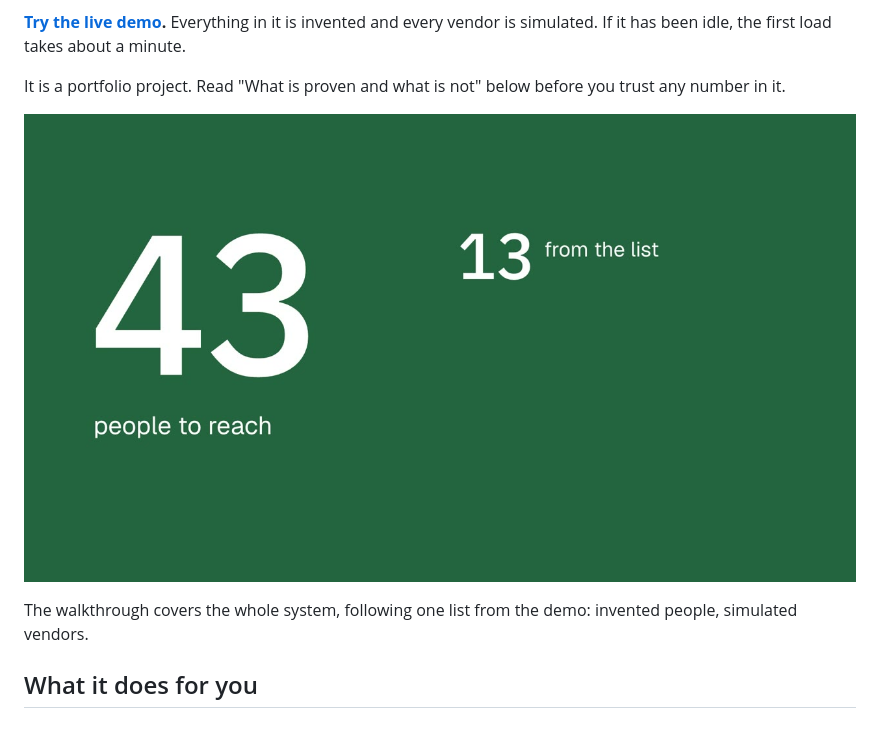
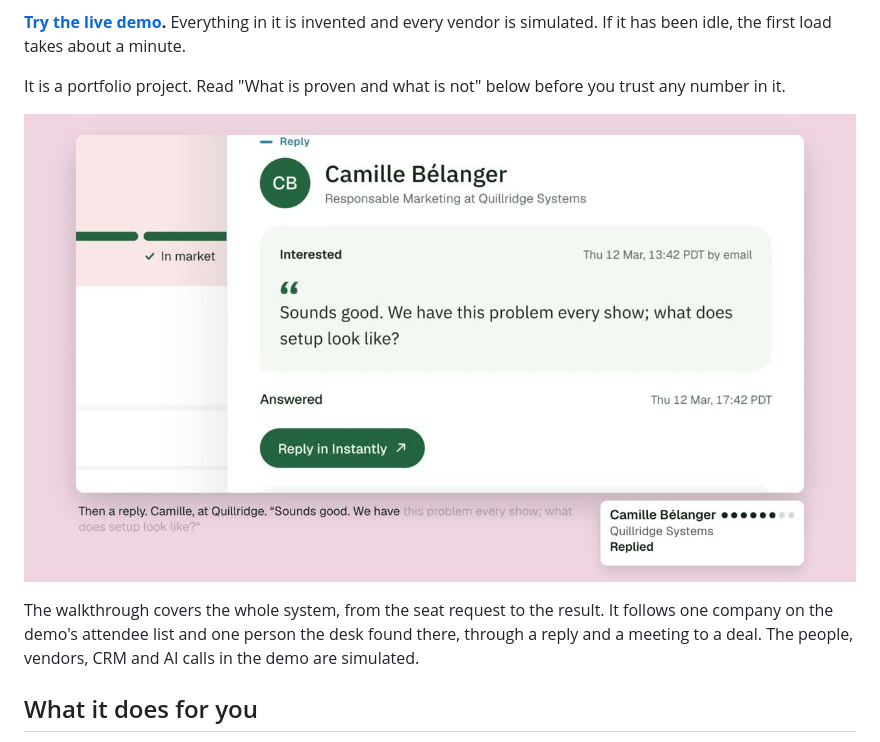
Before and after one commit to bryanacevedo/events-desk, a Markdown page: README.md, the part around one of its changes. Drawn GitHub-style; pictures changed too: docs/video/poster.jpg.

```diff
--- a/README.md
+++ b/README.md
@@ -14,5 +14,5 @@ It is a portfolio project. Read "What is proven and what is not" below before yo
 
-The walkthrough covers the whole system, following one list from the demo: invented people, simulated vendors.
+The walkthrough covers the whole system, from the seat request to the result. It follows one company on the demo's attendee list and one person the desk found there, through a reply and a meeting to a deal. The people, vendors, CRM and AI calls in the demo are simulated.
 
 ## What it does for you
 
```
Also changed, not shown: other parts of README.md (+1 -1 lines), PROJECT-STATUS.md (+1 -1 lines), 1 other file.
